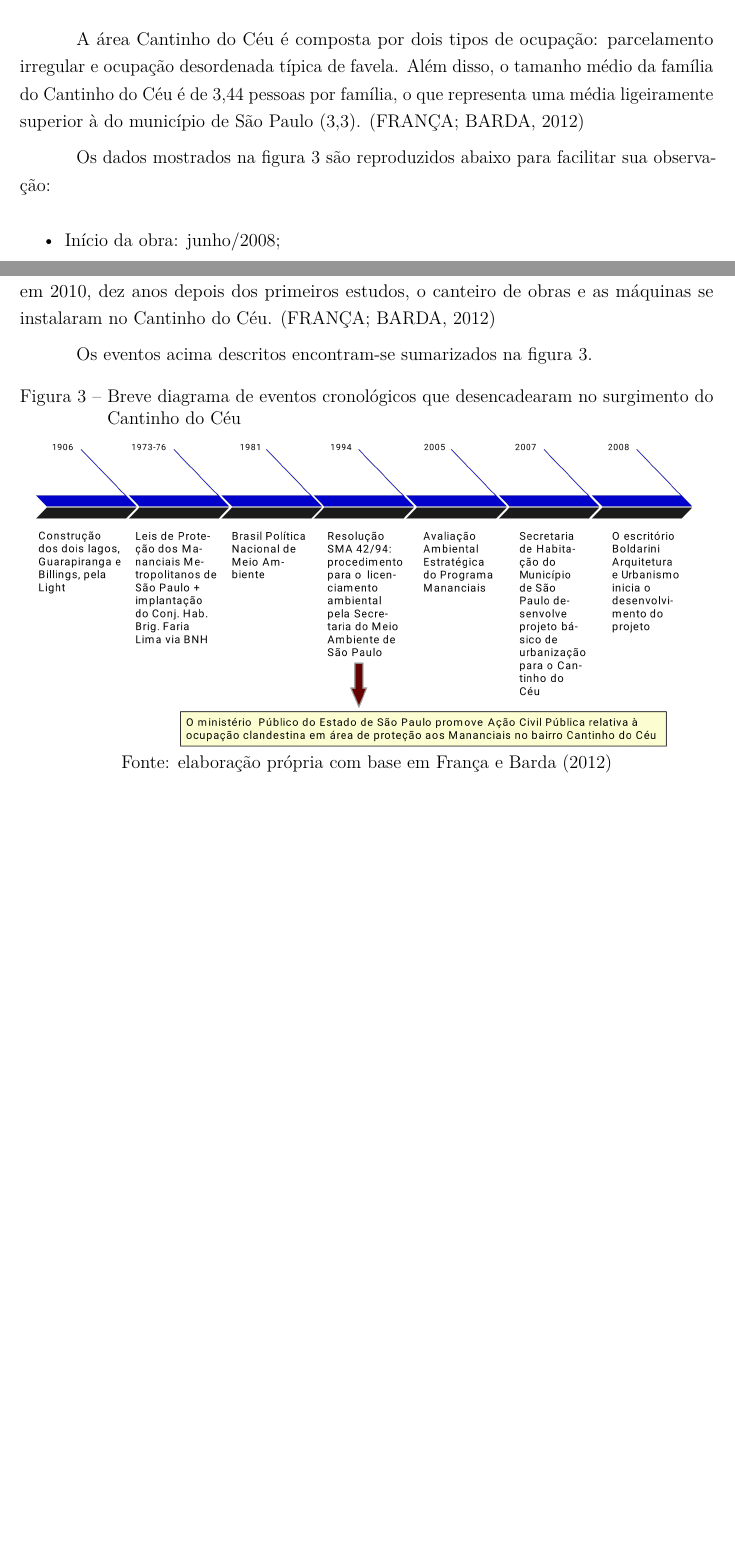
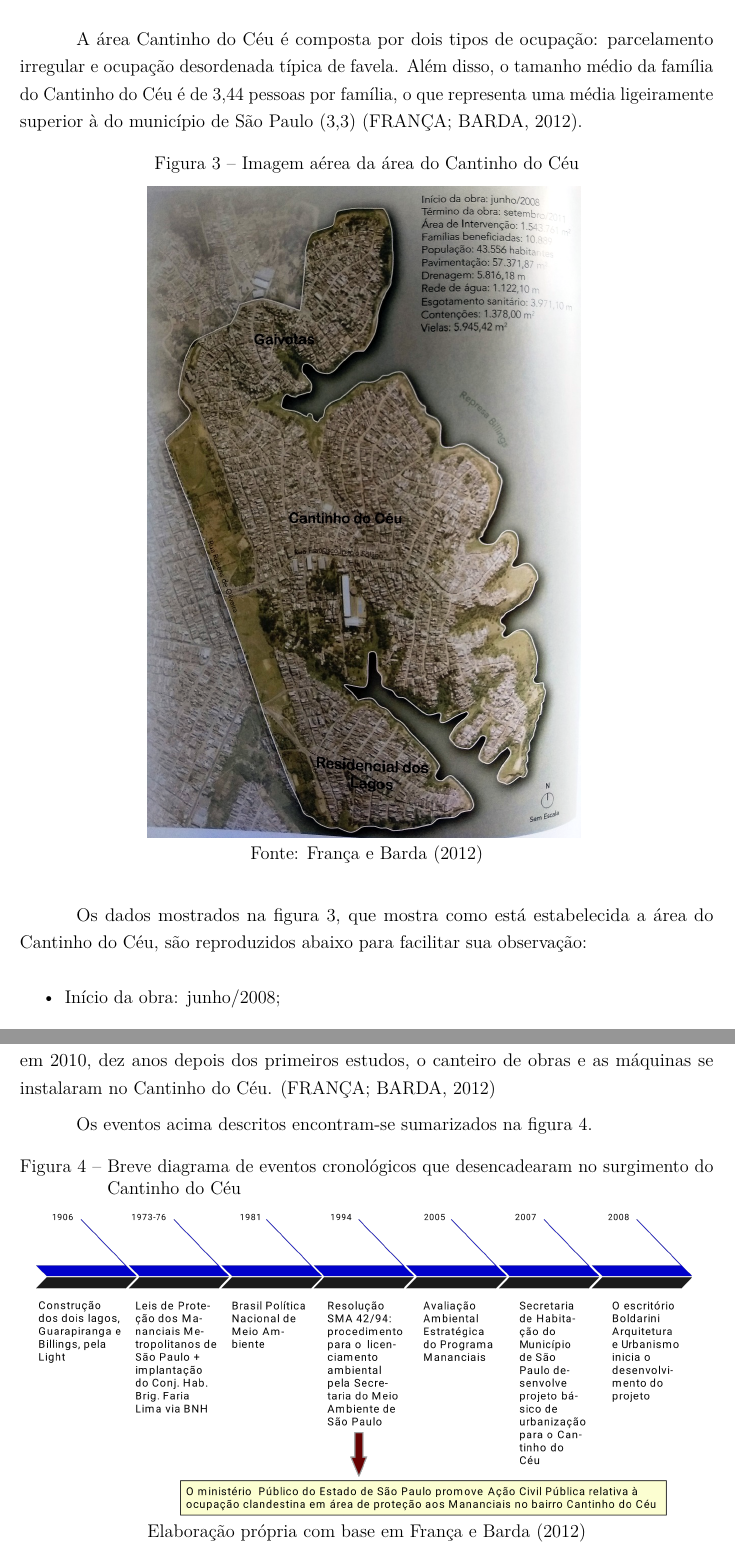
Before and after one commit to caiocco/ufabc-ESZT011, a LaTeX thesis (relatorio.tex): two parts of pages 10 and 11 of 14 before the commit and two parts of pages 10 and 12 of 15 after it, joined at a grey line, cut so that both start at the same text, the shorter picture padded with empty space. Compiled offline with pdfLaTeX.

Commit message:
Inserção das outras imagens. Seguem faltando as fotografias do ArchDaily

```diff
--- a/relatorio.tex
+++ b/relatorio.tex
@@ -924,10 +924,17 @@ oldfontcommands,
 
 	% TODO (Caio, aqui talvez seja interessante você colocar algumas informações que julgar interessantes sobre os mapas)
 
-	A área Cantinho do Céu é composta por dois tipos de ocupação: parcelamento irregular e ocupação desordenada típica de favela. Além disso, o tamanho médio da família do Cantinho do Céu é de 3,44 pessoas por família, o que representa uma média ligeiramente superior à do município de São Paulo (3,3). \cite{Barda2012}
+	A área Cantinho do Céu é composta por dois tipos de ocupação: parcelamento irregular e ocupação desordenada típica de favela. Além disso, o tamanho médio da família do Cantinho do Céu é de 3,44 pessoas por família, o que representa uma média ligeiramente superior à do município de São Paulo (3,3) \cite{Barda2012}.
 
-	% TODO Corrigir referência quando inserir figura
-	Os dados mostrados na figura 3 são reproduzidos abaixo para facilitar sua observação:
+	\begin{figure}[htb]
+		\centering
+		\caption{Imagem aérea da área do Cantinho do Céu}
+		\includegraphics[height=15cm]{img/barda_peninsula}
+		\label{fig:peninsula}
+		\legend{Fonte: \citeonline{Barda2012}}
+	\end{figure}
+
+	Os dados mostrados na figura \ref{fig:peninsula}, que mostra como está estabelecida a área do Cantinho do Céu, são reproduzidos abaixo para facilitar sua observação:
 
 	\begin{itemize}
 	    \item Início da obra: junho/2008;
@@ -961,7 +968,7 @@ oldfontcommands,
 		\caption[Cronologia do surgimento do Cantinho do Céu]{Breve diagrama de eventos cronológicos que desencadearam no surgimento do Cantinho do Céu}
 		\includegraphics[height=7cm]{img/cronologia}
 		\label{fig:cronologia}
-		\legend{Fonte: elaboração própria com base em \citeonline{Barda2012}}
+		\legend{Elaboração própria com base em \citeonline{Barda2012}}
 	\end{figure}
 
 	% TODO inserir as fotos e tornar as referências dinâmicas
```
